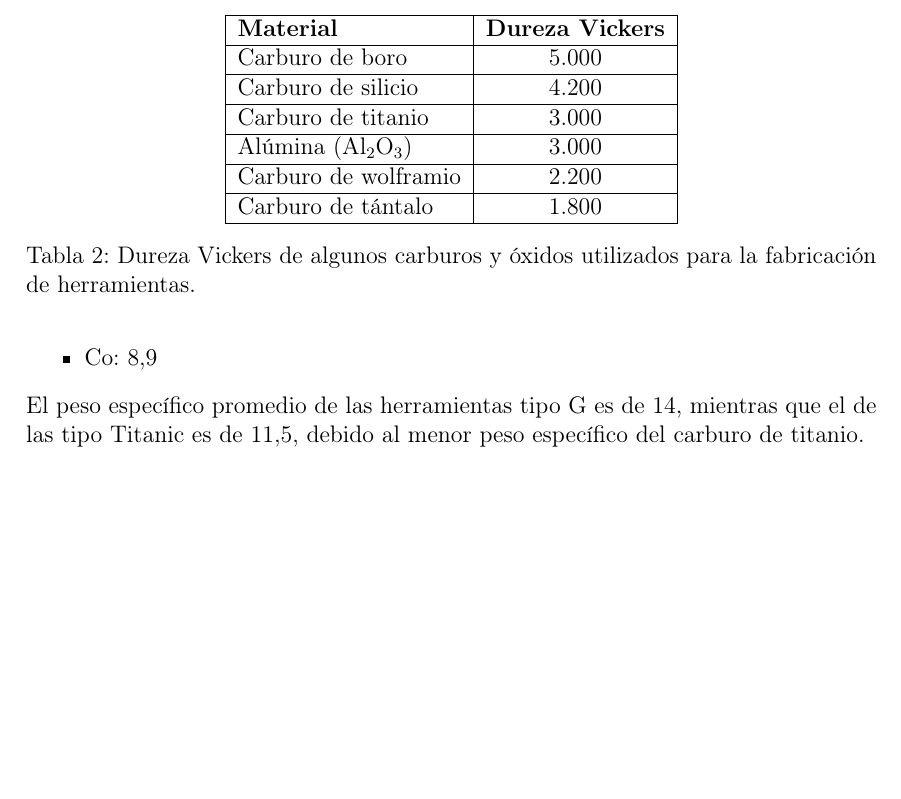
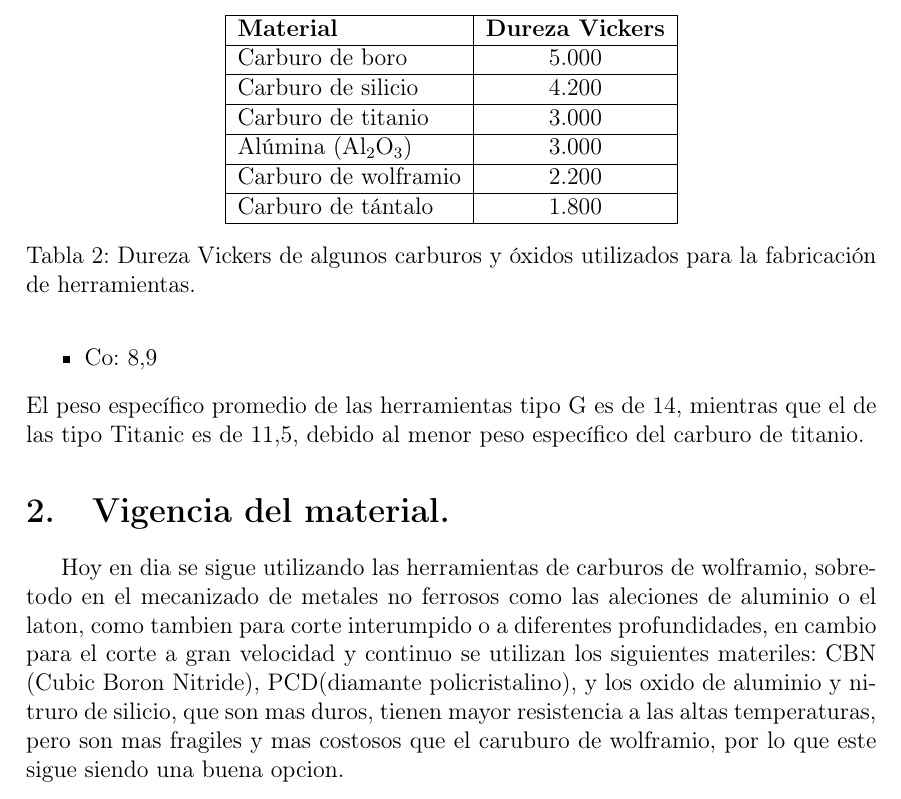
Before and after one commit to jgalaxi/latex, a LaTeX paper (Tp 4-03/main.tex): part of page 5 of 5, cut so that both start at the same text, the shorter picture padded with empty space. Compiled offline with pdfLaTeX.

Commit message:
demasiados problemas

```diff
--- a/Tp 4-03/main.tex
+++ b/Tp 4-03/main.tex
@@ -141,4 +141,8 @@ Los pesos específicos de los componentes de estas herramientas también varían
 \end{itemize}
 El peso específico promedio de las herramientas tipo G es de 14, mientras que el de las tipo Titanic es de 11,5, debido al menor peso específico del carburo de titanio.
 
+\section{Vigencia del material.}
+
+Hoy en dia se sigue utilizando las herramientas de carburos de wolframio, sobretodo en el mecanizado de metales no ferrosos como las aleciones de aluminio o el laton, como tambien para corte interumpido o a diferentes profundidades, en cambio para el corte a gran velocidad y continuo se utilizan los siguientes materiles: CBN (Cubic Boron Nitride), PCD(diamante policristalino), y los oxido de aluminio y nitruro de silicio, que son mas duros, tienen mayor resistencia a las altas temperaturas, pero son mas fragiles y mas costosos que el caruburo de wolframio, por lo que este sigue siendo una buena opcion.
+
 \end{document}
```
Also changed, not shown: Tp 4-03/main.pdf.
